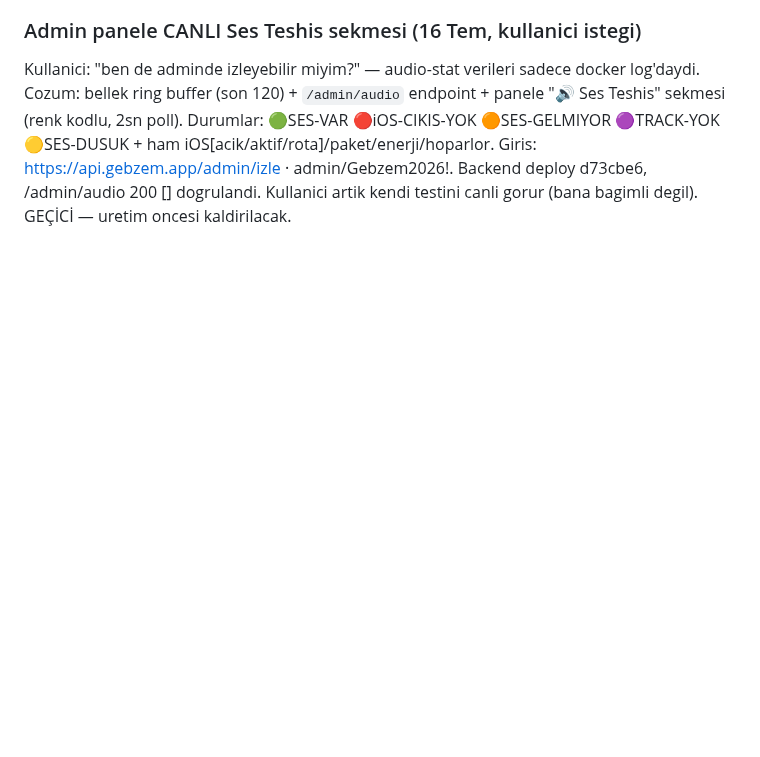
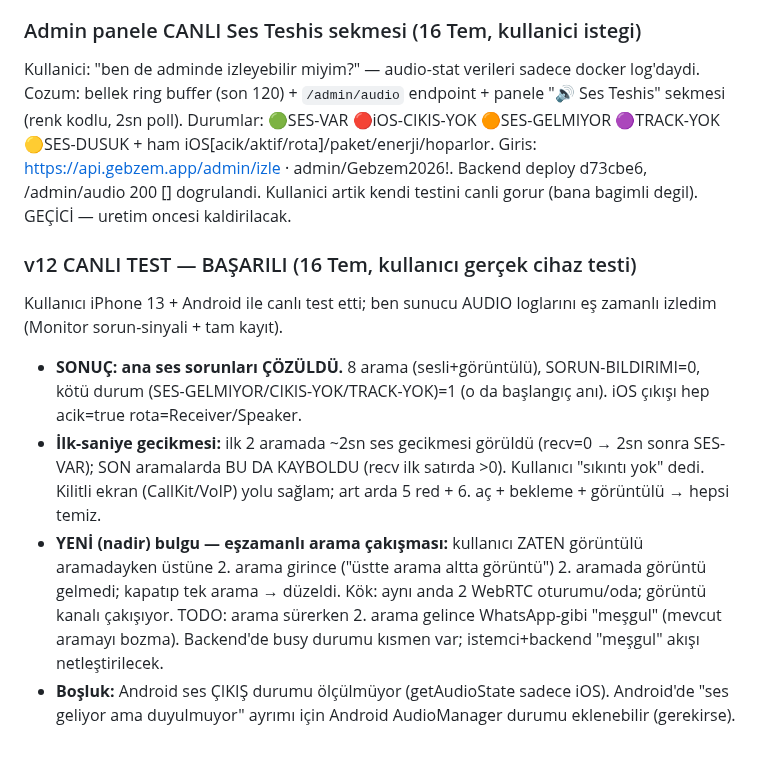
Before and after one commit to gbz-app/gebzem, a Markdown page: oturum.md, the part around the change. Rendered like a GitHub page; blank space fills up the shorter version.

Commit message:
oturum.md: v12 canli test BASARILI (ses sorunlari cozuldu) + eszamanli arama cakismasi TODO
Co-Authored-By: Claude Opus 4.8 <noreply@anthropic.com>

```diff
--- a/oturum.md
+++ b/oturum.md
@@ -689,3 +689,10 @@ Kullanıcı v8 testi: sesli/görüntülü büyük oranda düzeldi ama **iPhone'd
 
 ### Admin panele CANLI Ses Teshis sekmesi (16 Tem, kullanici istegi)
 Kullanici: "ben de adminde izleyebilir miyim?" — audio-stat verileri sadece docker log'daydi. Cozum: bellek ring buffer (son 120) + `/admin/audio` endpoint + panele "🔊 Ses Teshis" sekmesi (renk kodlu, 2sn poll). Durumlar: 🟢SES-VAR 🔴iOS-CIKIS-YOK 🟠SES-GELMIYOR 🟣TRACK-YOK 🟡SES-DUSUK + ham iOS[acik/aktif/rota]/paket/enerji/hoparlor. Giris: https://api.gebzem.app/admin/izle · admin/Gebzem2026!. Backend deploy d73cbe6, /admin/audio 200 [] dogrulandi. Kullanici artik kendi testini canli gorur (bana bagimli degil). GEÇİCİ — uretim oncesi kaldirilacak.
+
+### v12 CANLI TEST — BAŞARILI (16 Tem, kullanıcı gerçek cihaz testi)
+Kullanıcı iPhone 13 + Android ile canlı test etti; ben sunucu AUDIO loglarını eş zamanlı izledim (Monitor sorun-sinyali + tam kayıt).
+- **SONUÇ: ana ses sorunları ÇÖZÜLDÜ.** 8 arama (sesli+görüntülü), SORUN-BILDIRIMI=0, kötü durum (SES-GELMIYOR/CIKIS-YOK/TRACK-YOK)=1 (o da başlangıç anı). iOS çıkışı hep acik=true rota=Receiver/Speaker.
+- **İlk-saniye gecikmesi:** ilk 2 aramada ~2sn ses gecikmesi görüldü (recv=0 → 2sn sonra SES-VAR); SON aramalarda BU DA KAYBOLDU (recv ilk satırda >0). Kullanıcı "sıkıntı yok" dedi. Kilitli ekran (CallKit/VoIP) yolu sağlam; art arda 5 red + 6. aç + bekleme + görüntülü → hepsi temiz.
+- **YENİ (nadir) bulgu — eşzamanlı arama çakışması:** kullanıcı ZATEN görüntülü aramadayken üstüne 2. arama girince ("üstte arama altta görüntü") 2. aramada görüntü gelmedi; kapatıp tek arama → düzeldi. Kök: aynı anda 2 WebRTC oturumu/oda; görüntü kanalı çakışıyor. TODO: arama sürerken 2. arama gelince WhatsApp-gibi "meşgul" (mevcut aramayı bozma). Backend'de busy durumu kısmen var; istemci+backend "meşgul" akışı netleştirilecek.
+- **Boşluk:** Android ses ÇIKIŞ durumu ölçülmüyor (getAudioState sadece iOS). Android'de "ses geliyor ama duyulmuyor" ayrımı için Android AudioManager durumu eklenebilir (gerekirse).
```
